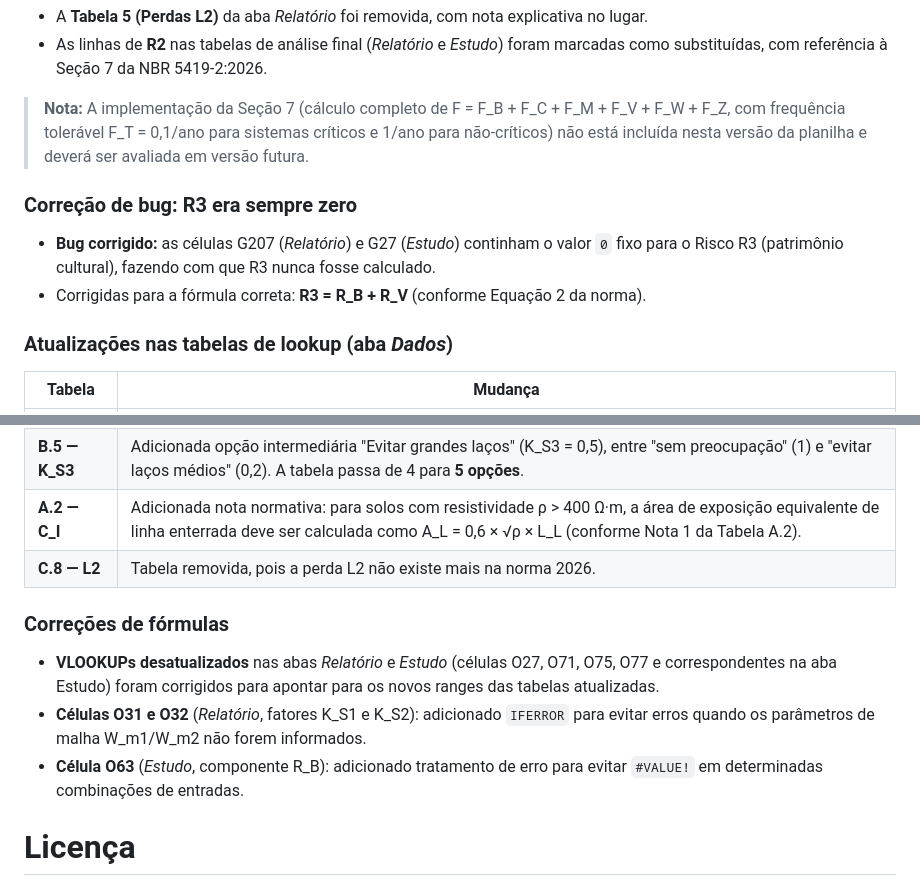
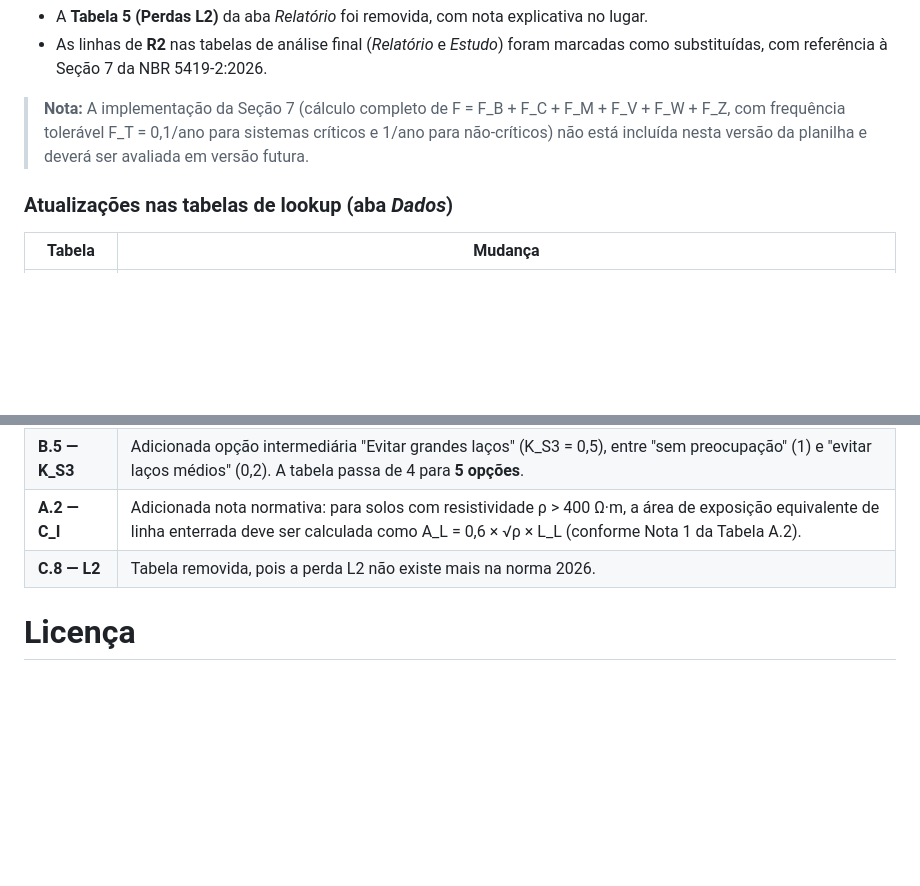
Before and after one commit to jeffersonpimenta/Planilha-SPDA, a Markdown page: README.md, 2 parts joined by grey strips. Drawn GitHub-style; blank space fills up the shorter version.

```diff
--- a/README.md
+++ b/README.md
@@ -57,12 +57,6 @@ de **Frequência de Danos F** (Seção 7 da norma). Na planilha:
 > com frequência tolerável F_T = 0,1/ano para sistemas críticos e 1/ano para não-críticos)
 > não está incluída nesta versão da planilha e deverá ser avaliada em versão futura.
 
-### Correção de bug: R3 era sempre zero
-
-- **Bug corrigido:** as células G207 (*Relatório*) e G27 (*Estudo*) continham o valor `0`
-  fixo para o Risco R3 (patrimônio cultural), fazendo com que R3 nunca fosse calculado.
-- Corrigidas para a fórmula correta: **R3 = R_B + R_V** (conforme Equação 2 da norma).
-
 ### Atualizações nas tabelas de lookup (aba *Dados*)
 
 | Tabela | Mudança |
@@ -74,16 +68,6 @@ de **Frequência de Danos F** (Seção 7 da norma). Na planilha:
 | **A.2 — C_I** | Adicionada nota normativa: para solos com resistividade ρ > 400 Ω·m, a área de exposição equivalente de linha enterrada deve ser calculada como A_L = 0,6 × √ρ × L_L (conforme Nota 1 da Tabela A.2). |
 | **C.8 — L2** | Tabela removida, pois a perda L2 não existe mais na norma 2026. |
 
-### Correções de fórmulas
-
-- **VLOOKUPs desatualizados** nas abas *Relatório* e *Estudo* (células O27, O71, O75, O77
-  e correspondentes na aba Estudo) foram corrigidos para apontar para os novos ranges das
-  tabelas atualizadas.
-- **Células O31 e O32** (*Relatório*, fatores K_S1 e K_S2): adicionado `IFERROR` para
-  evitar erros quando os parâmetros de malha W_m1/W_m2 não forem informados.
-- **Célula O63** (*Estudo*, componente R_B): adicionado tratamento de erro para evitar
-  `#VALUE!` em determinadas combinações de entradas.
-
 
 # Licença
 
```
